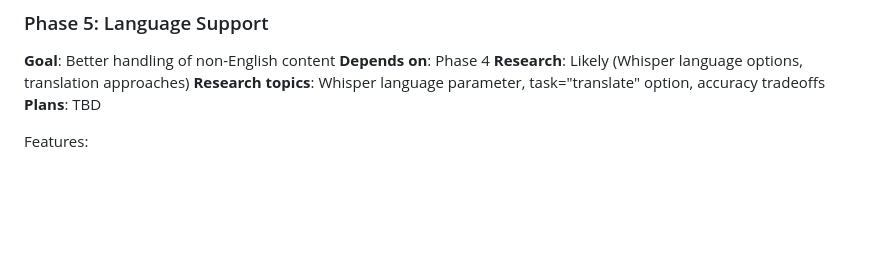
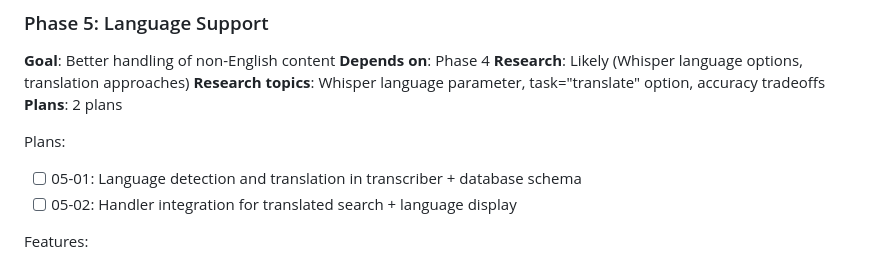
Before and after one commit to cweim/Sprout_eats, a Markdown page: .planning/ROADMAP.md, the part around the change. Rendered like a GitHub page; blank space fills up the shorter version.

Commit message:
docs(05): create phase plan for language support
Phase 5: Language Support
- 2 plans created
- 4 total tasks defined
- Ready for execution

Plans:
- 05-01: Transcriber language detection + database schema
- 05-02: Handler integration for translated search

```diff
--- a/.planning/ROADMAP.md
+++ b/.planning/ROADMAP.md
@@ -93,7 +93,11 @@ Features:
 **Depends on**: Phase 4
 **Research**: Likely (Whisper language options, translation approaches)
 **Research topics**: Whisper language parameter, task="translate" option, accuracy tradeoffs
-**Plans**: TBD
+**Plans**: 2 plans
+
+Plans:
+- [ ] 05-01: Language detection and translation in transcriber + database schema
+- [ ] 05-02: Handler integration for translated search + language display
 
 Features:
 - Detect language from transcription
```
Also changed, not shown: 2 other files.
